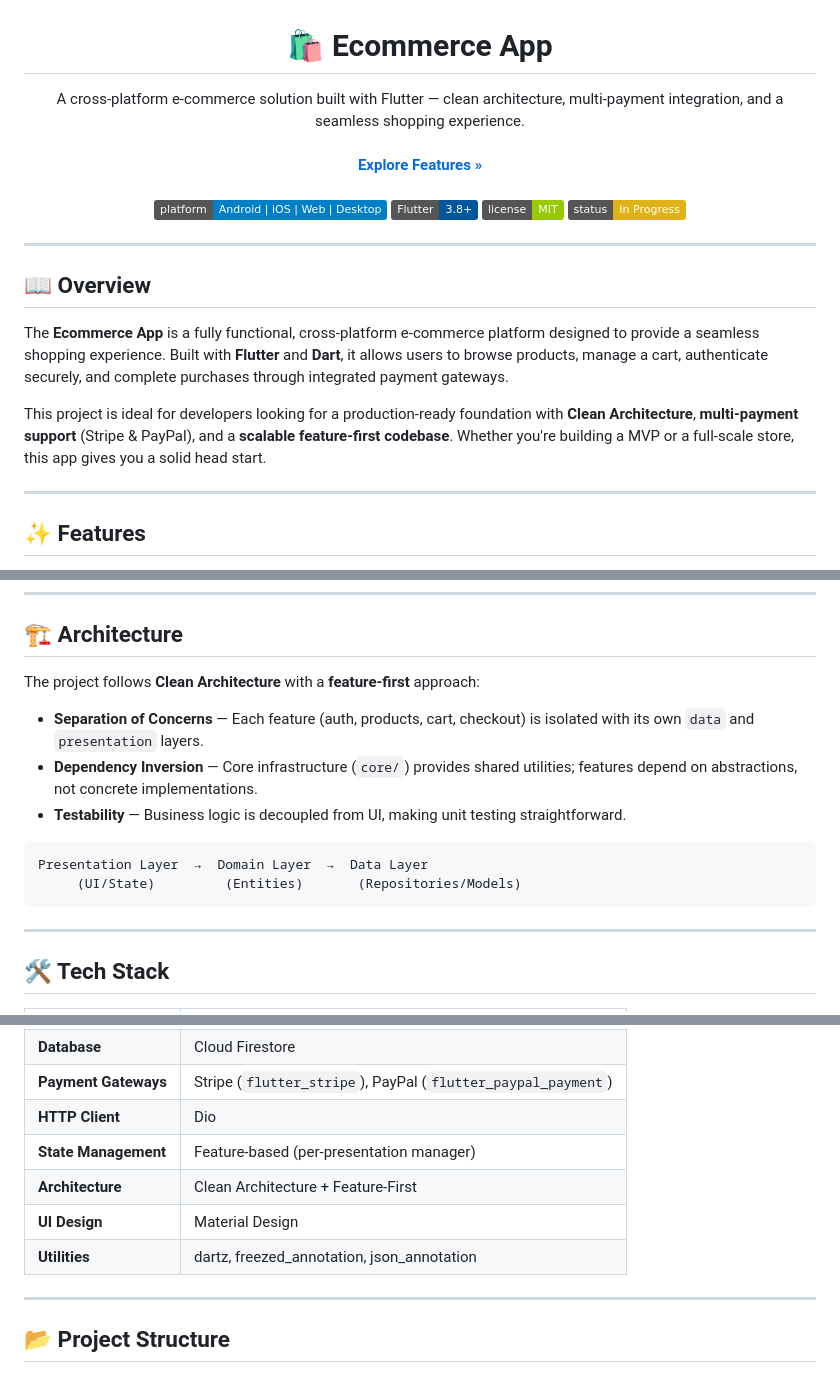
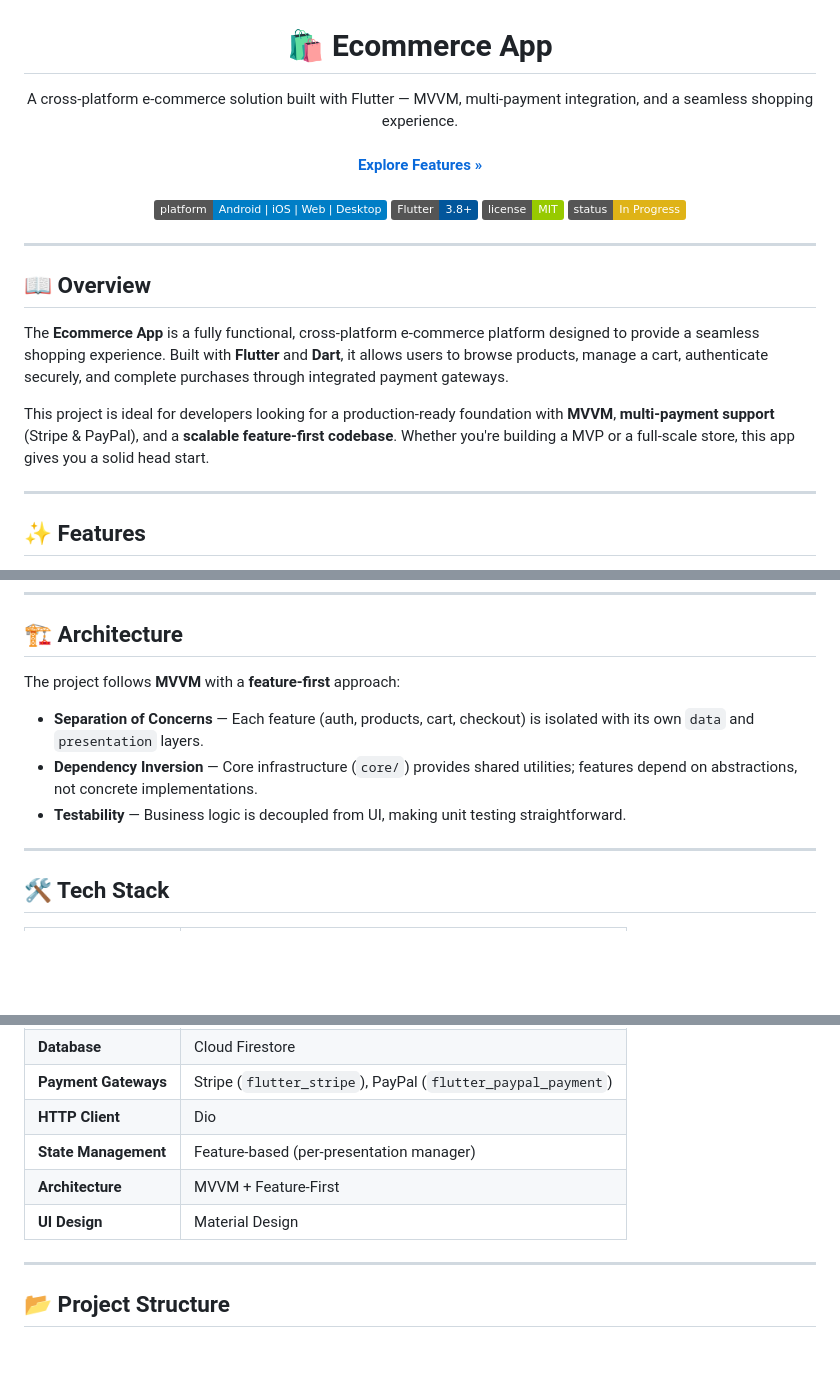
Before and after one commit to zeyadeldesouki/E-commerceApp, a Markdown page: README.md, 3 parts joined by grey strips. GitHub-like rendering; badges without logos; blank space fills up the shorter version.

````diff
--- a/README.md
+++ b/README.md
@@ -5,7 +5,7 @@
 <h1 align="center">🛍️ Ecommerce App</h1>
 
 <p align="center">
-  A cross-platform e-commerce solution built with Flutter — clean architecture, multi-payment integration, and a seamless shopping experience.
+  A cross-platform e-commerce solution built with Flutter — MVVM, multi-payment integration, and a seamless shopping experience.
   <br />
   <br />
   <a href="#features"><strong>Explore Features »</strong></a>
@@ -23,7 +23,7 @@
 
 The **Ecommerce App** is a fully functional, cross-platform e-commerce platform designed to provide a seamless shopping experience. Built with **Flutter** and **Dart**, it allows users to browse products, manage a cart, authenticate securely, and complete purchases through integrated payment gateways.
 
-This project is ideal for developers looking for a production-ready foundation with **Clean Architecture**, **multi-payment support** (Stripe & PayPal), and a **scalable feature-first codebase**. Whether you're building a MVP or a full-scale store, this app gives you a solid head start.
+This project is ideal for developers looking for a production-ready foundation with **MVVM**, **multi-payment support** (Stripe & PayPal), and a **scalable feature-first codebase**. Whether you're building a MVP or a full-scale store, this app gives you a solid head start.
 
 ---
 
@@ -44,16 +44,12 @@ This project is ideal for developers looking for a production-ready foundation w
 
 ## 🏗️ Architecture
 
-The project follows **Clean Architecture** with a **feature-first** approach:
+The project follows **MVVM** with a **feature-first** approach:
 
 - **Separation of Concerns** — Each feature (auth, products, cart, checkout) is isolated with its own `data` and `presentation` layers.
 - **Dependency Inversion** — Core infrastructure (`core/`) provides shared utilities; features depend on abstractions, not concrete implementations.
 - **Testability** — Business logic is decoupled from UI, making unit testing straightforward.
 
-```
-Presentation Layer  →  Domain Layer  →  Data Layer
-     (UI/State)         (Entities)       (Repositories/Models)
-```
 
 ---
 
@@ -68,9 +64,8 @@ Presentation Layer  →  Domain Layer  →  Data Layer
 | **Payment Gateways** | Stripe (`flutter_stripe`), PayPal (`flutter_paypal_payment`) |
 | **HTTP Client** | Dio |
 | **State Management** | Feature-based (per-presentation manager) |
-| **Architecture** | Clean Architecture + Feature-First |
+| **Architecture** | MVVM + Feature-First |
 | **UI Design** | Material Design |
-| **Utilities** | dartz, freezed_annotation, json_annotation |
 
 ---
 
````
